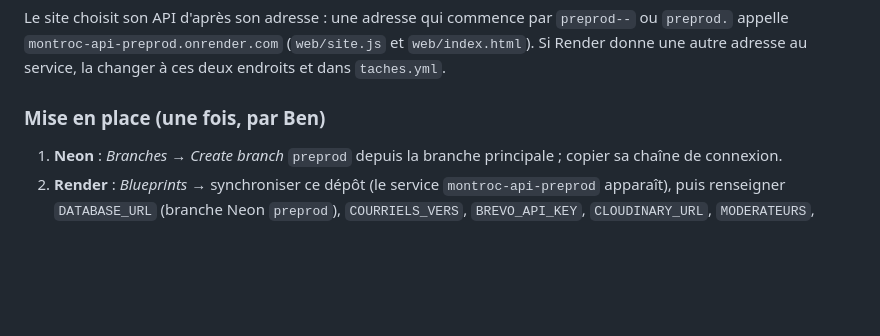
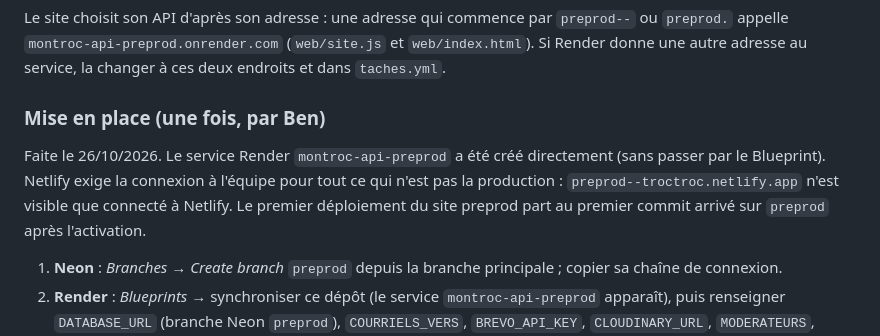
Before and after one commit to benchamply-cmyk/montroc, a Markdown page: docs/05-git-et-branches.md, the part around the change. Drawn GitHub-style; blank space fills up the shorter version.

Commit message:
Pré-production en place : note dans docs/05 (#56)
Claude-Session: https://claude.ai/code/session_01W7dQRgdg37YKAts8trY5ne

Co-authored-by: Claude <noreply@anthropic.com>

```diff
--- a/docs/05-git-et-branches.md
+++ b/docs/05-git-et-branches.md
@@ -89,6 +89,8 @@ Le site choisit son API d'après son adresse : une adresse qui commence par `pre
 
 ### Mise en place (une fois, par Ben)
 
+Faite le 26/10/2026. Le service Render `montroc-api-preprod` a été créé directement (sans passer par le Blueprint). Netlify exige la connexion à l'équipe pour tout ce qui n'est pas la production : `preprod--troctroc.netlify.app` n'est visible que connecté à Netlify. Le premier déploiement du site preprod part au premier commit arrivé sur `preprod` après l'activation.
+
 1. **Neon** : *Branches → Create branch* `preprod` depuis la branche principale ; copier sa chaîne de connexion.
 2. **Render** : *Blueprints* → synchroniser ce dépôt (le service `montroc-api-preprod` apparaît), puis renseigner `DATABASE_URL` (branche Neon `preprod`), `COURRIELS_VERS`, `BREVO_API_KEY`, `CLOUDINARY_URL`, `MODERATEURS`, `TACHES_SECRET`.
 3. **GitHub** : secret `TACHES_SECRET_PREPROD` (*Settings → Secrets and variables → Actions*), même valeur que `TACHES_SECRET` du service preprod.
```
Also changed, not shown: changelog.d/preprod-en-place.md (added, +1 -0 lines).
